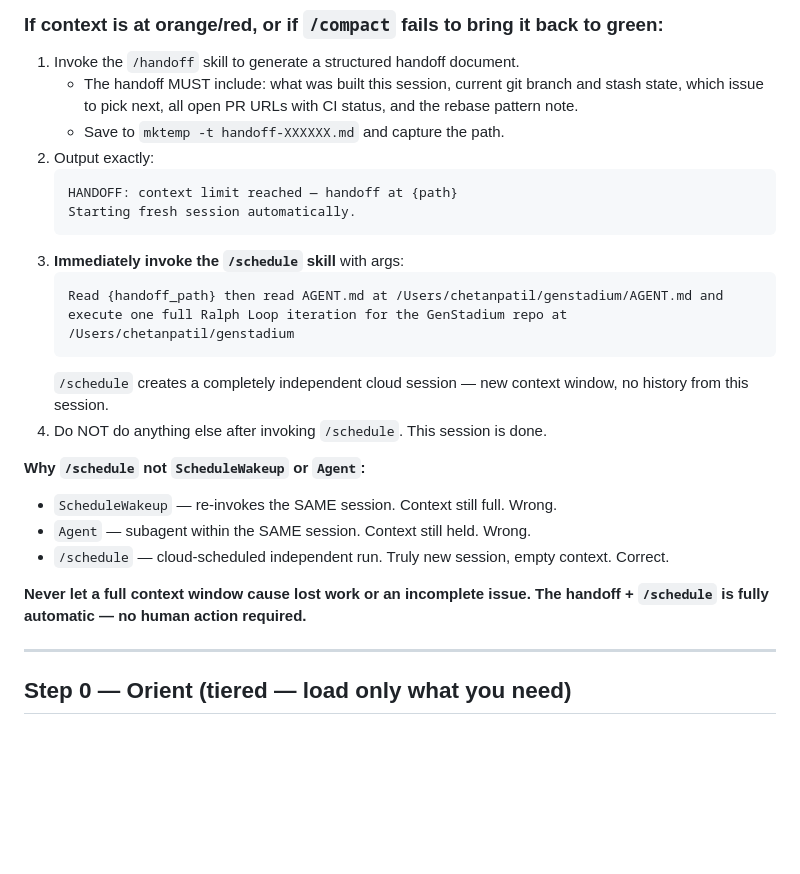
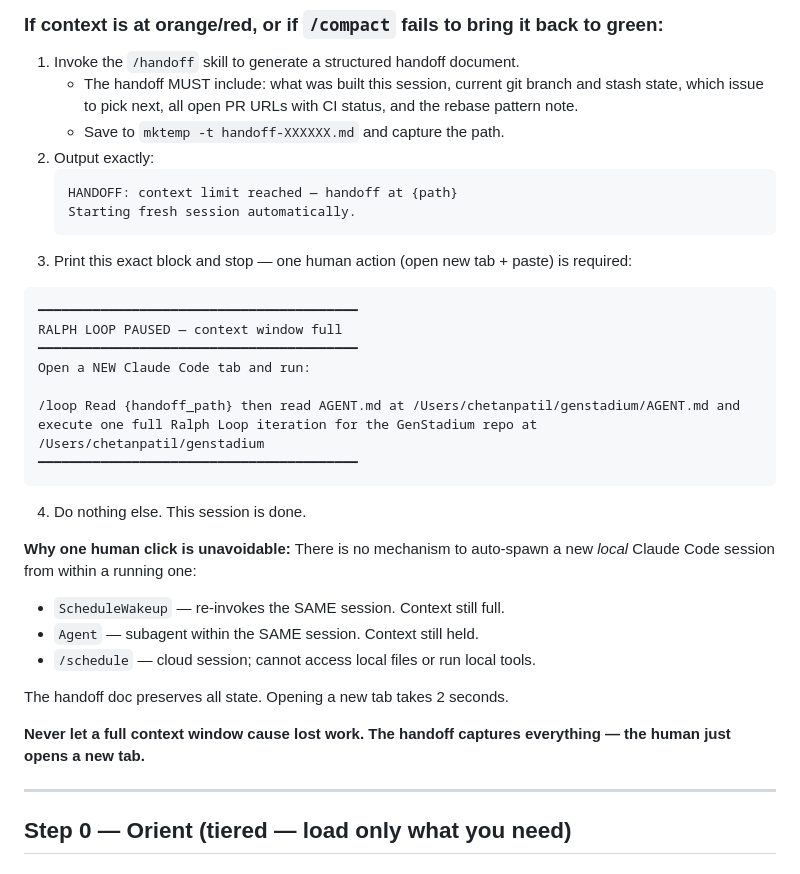
Before and after one commit to Masta-C/genstadium, a Markdown page: AGENT.md, the part around the change. Drawn GitHub-style; blank space fills up the shorter version.

Commit message:
fix(agent): handoff requires one human action — open new tab
No tool can spawn a new local Claude Code session automatically.
ScheduleWakeup=same session, Agent=same session, /schedule=cloud only.
Handoff prints a clear resume command; human opens new tab and pastes it.

Co-Authored-By: Claude Sonnet 4.6 <noreply@anthropic.com>

````diff
--- a/AGENT.md
+++ b/AGENT.md
@@ -22,19 +22,28 @@ Check context window size at the **start** of each iteration (before Step 0) and
    HANDOFF: context limit reached — handoff at {path}
    Starting fresh session automatically.
    ```
-3. **Immediately invoke the `/schedule` skill** with args:
-   ```
-   Read {handoff_path} then read AGENT.md at /Users/chetanpatil/genstadium/AGENT.md and execute one full Ralph Loop iteration for the GenStadium repo at /Users/chetanpatil/genstadium
-   ```
-   `/schedule` creates a completely independent cloud session — new context window, no history from this session.
-4. Do NOT do anything else after invoking `/schedule`. This session is done.
+3. Print this exact block and stop — one human action (open new tab + paste) is required:
 
-**Why `/schedule` not `ScheduleWakeup` or `Agent`:**
-- `ScheduleWakeup` — re-invokes the SAME session. Context still full. Wrong.
-- `Agent` — subagent within the SAME session. Context still held. Wrong.
-- `/schedule` — cloud-scheduled independent run. Truly new session, empty context. Correct.
+```
+━━━━━━━━━━━━━━━━━━━━━━━━━━━━━━━━━━━━━━━━━
+RALPH LOOP PAUSED — context window full
+━━━━━━━━━━━━━━━━━━━━━━━━━━━━━━━━━━━━━━━━━
+Open a NEW Claude Code tab and run:
 
-**Never let a full context window cause lost work or an incomplete issue. The handoff + `/schedule` is fully automatic — no human action required.**
+/loop Read {handoff_path} then read AGENT.md at /Users/chetanpatil/genstadium/AGENT.md and execute one full Ralph Loop iteration for the GenStadium repo at /Users/chetanpatil/genstadium
+━━━━━━━━━━━━━━━━━━━━━━━━━━━━━━━━━━━━━━━━━
+```
+
+4. Do nothing else. This session is done.
+
+**Why one human click is unavoidable:** There is no mechanism to auto-spawn a new *local* Claude Code session from within a running one:
+- `ScheduleWakeup` — re-invokes the SAME session. Context still full.
+- `Agent` — subagent within the SAME session. Context still held.
+- `/schedule` — cloud session; cannot access local files or run local tools.
+
+The handoff doc preserves all state. Opening a new tab takes 2 seconds.
+
+**Never let a full context window cause lost work. The handoff captures everything — the human just opens a new tab.**
 
 ---
 
````
